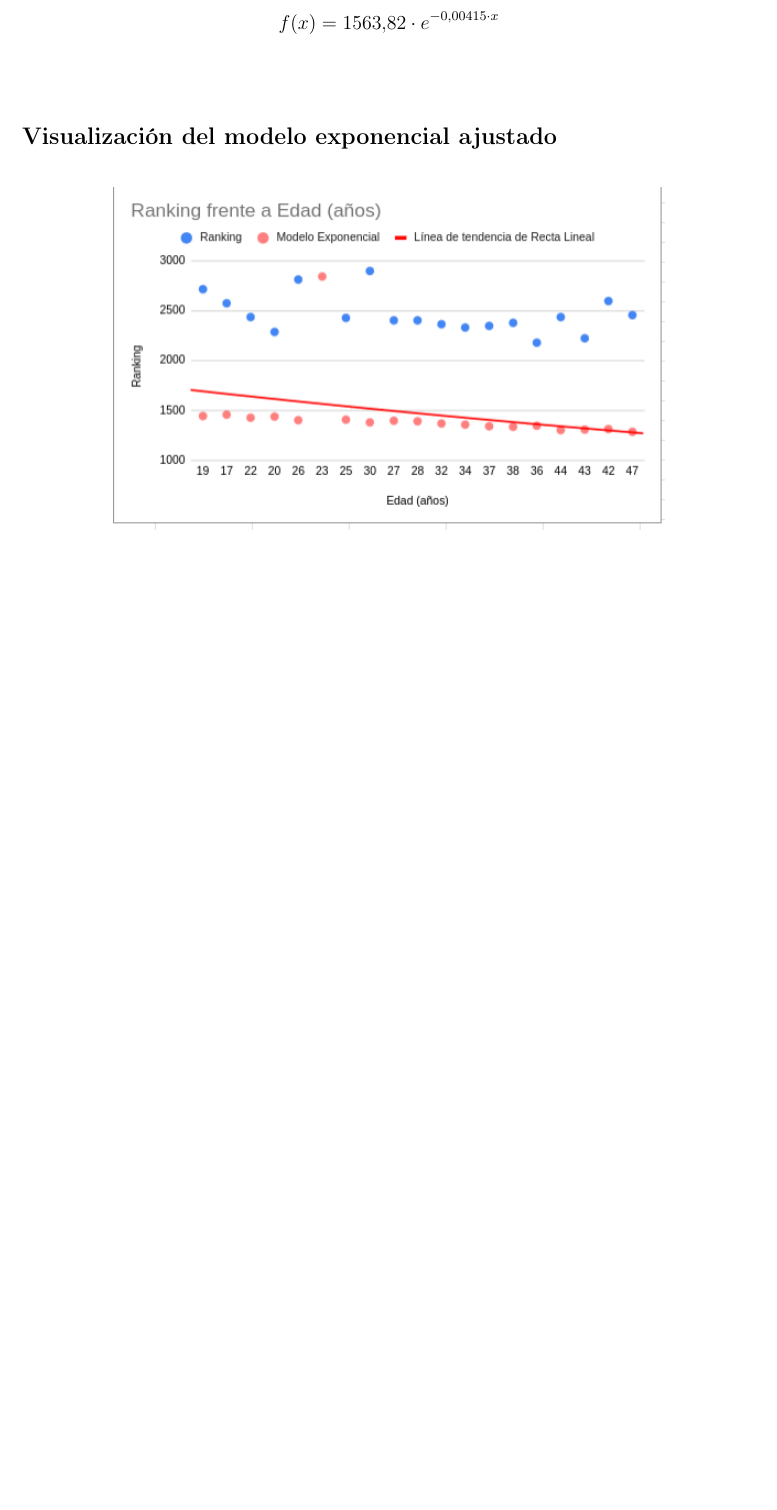
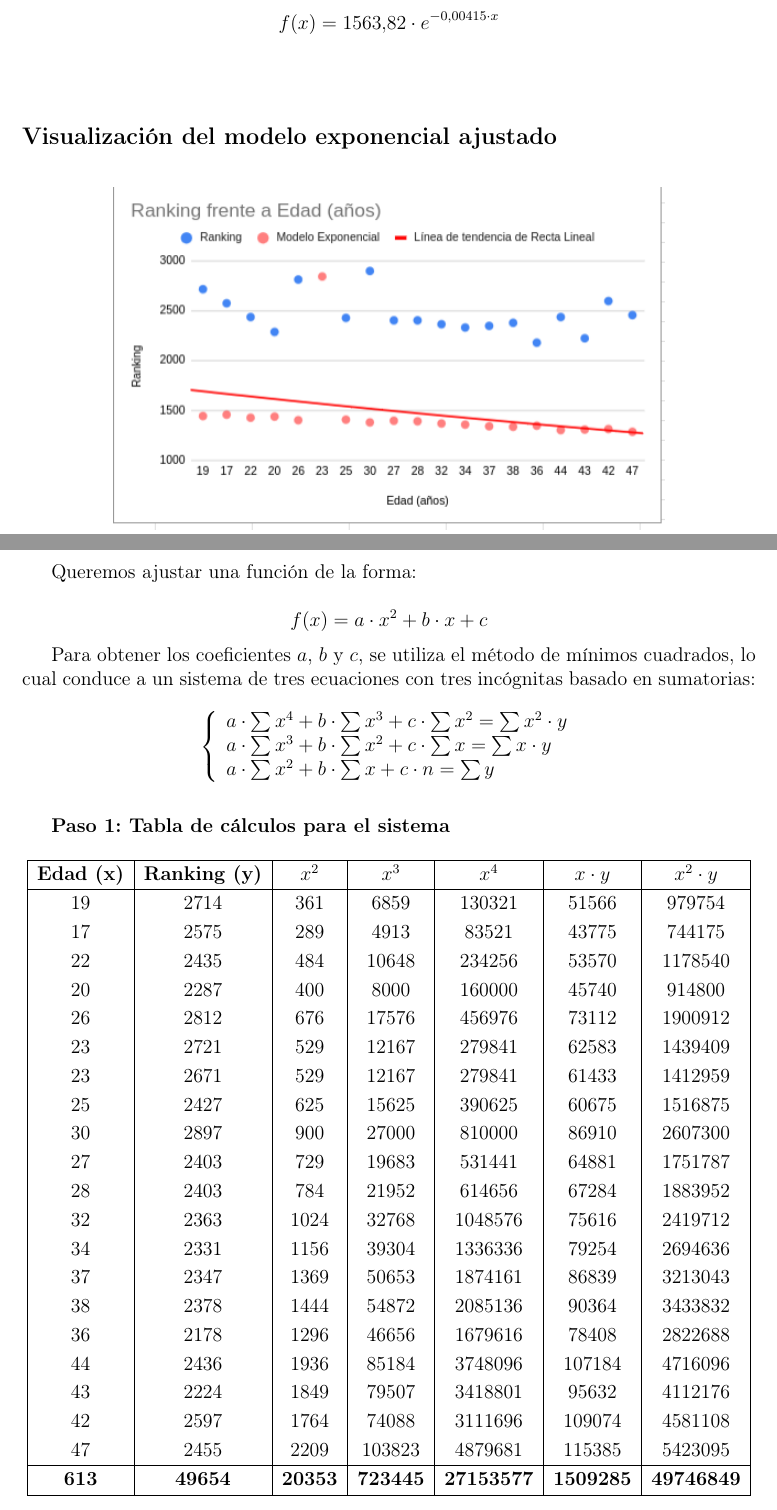
Before and after one commit to JerikFC/TPNumerico, a LaTeX document (resolucion.tex): part of page 8 of 8 before the commit and two parts of pages 8 and 9 of 10 after it, the two joined at a grey line, cut so that both start at the same text, the shorter picture padded with empty space. Compiled offline with pdfLaTeX.

Commit message:
Se agregò la aproximación cuadrática

```diff
--- a/resolucion.tex
+++ b/resolucion.tex
@@ -452,3 +452,61 @@ f(x) = 1563.82 \cdot e^{-0.00415 \cdot x}
 \end{center}
 
 
+
+
+%Aproximaciòn cuadratica
+\newpage
+\section*{Aproximación cuadrática}
+
+Queremos ajustar una función de la forma:
+
+\[
+f(x) = a \cdot x^2 + b \cdot x + c
+\]
+
+Para obtener los coeficientes \( a \), \( b \) y \( c \), se utiliza el método de mínimos cuadrados, lo cual conduce a un sistema de tres ecuaciones con tres incógnitas basado en sumatorias:
+
+\[
+\left\{
+\begin{array}{l}
+a \cdot \sum x^4 + b \cdot \sum x^3 + c \cdot \sum x^2 = \sum x^2 \cdot y \\
+a \cdot \sum x^3 + b \cdot \sum x^2 + c \cdot \sum x = \sum x \cdot y \\
+a \cdot \sum x^2 + b \cdot \sum x + c \cdot n = \sum y
+\end{array}
+\right.
+\]
+
+\vspace{0.5cm}
+\textbf{Paso 1: Tabla de cálculos para el sistema}
+
+\begin{center}
+\renewcommand{\arraystretch}{1.2}
+\begin{tabular}{|c|c|c|c|c|c|c|}
+\hline
+\textbf{Edad (x)} & \textbf{Ranking (y)} & \(x^2\) & \(x^3\) & \(x^4\) & \(x \cdot y\) & \(x^2 \cdot y\) \\
+\hline
+19 & 2714 & 361 & 6859 & 130321 & 51566 & 979754 \\
+17 & 2575 & 289 & 4913 & 83521 & 43775 & 744175 \\
+22 & 2435 & 484 & 10648 & 234256 & 53570 & 1178540 \\
+20 & 2287 & 400 & 8000 & 160000 & 45740 & 914800 \\
+26 & 2812 & 676 & 17576 & 456976 & 73112 & 1900912 \\
+23 & 2721 & 529 & 12167 & 279841 & 62583 & 1439409 \\
+23 & 2671 & 529 & 12167 & 279841 & 61433 & 1412959 \\
+25 & 2427 & 625 & 15625 & 390625 & 60675 & 1516875 \\
+30 & 2897 & 900 & 27000 & 810000 & 86910 & 2607300 \\
+27 & 2403 & 729 & 19683 & 531441 & 64881 & 1751787 \\
+28 & 2403 & 784 & 21952 & 614656 & 67284 & 1883952 \\
+32 & 2363 & 1024 & 32768 & 1048576 & 75616 & 2419712 \\
+34 & 2331 & 1156 & 39304 & 1336336 & 79254 & 2694636 \\
+37 & 2347 & 1369 & 50653 & 1874161 & 86839 & 3213043 \\
+38 & 2378 & 1444 & 54872 & 2085136 & 90364 & 3433832 \\
+36 & 2178 & 1296 & 46656 & 1679616 & 78408 & 2822688 \\
+44 & 2436 & 1936 & 85184 & 3748096 & 107184 & 4716096 \\
+43 & 2224 & 1849 & 79507 & 3418801 & 95632 & 4112176 \\
+42 & 2597 & 1764 & 74088 & 3111696 & 109074 & 4581108 \\
+47 & 2455 & 2209 & 103823 & 4879681 & 115385 & 5423095 \\
+\hline
+\textbf{613} & \textbf{49654} & \textbf{20353} & \textbf{723445} & \textbf{27153577} & \textbf{1509285} & \textbf{49746849} \\
+\hline
+\end{tabular}
+\end{center}
```
Also changed, not shown: nubePolinomica.png (added), resolucion.pdf, resolucion.tex (67 more changed lines).
